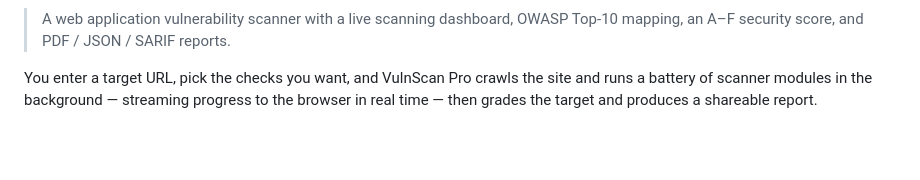
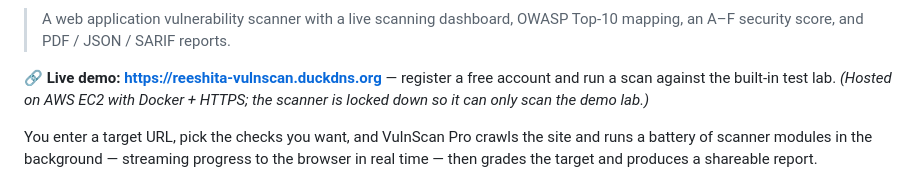
Before and after one commit to reeshitakate01/VulnScan-Pro, a Markdown page: README.md, the part around one of its changes. GitHub-like rendering; blank space fills up the shorter version.

Commit message:
README: add live demo badge + link (AWS HTTPS deployment)
Co-Authored-By: Claude Opus 4.8 <noreply@anthropic.com>

```diff
--- a/README.md
+++ b/README.md
@@ -6,6 +7,10 @@
 
 > A web application vulnerability scanner with a live scanning dashboard,
 > OWASP Top-10 mapping, an A–F security score, and PDF / JSON / SARIF reports.
+
+**🔗 Live demo:** **https://reeshita-vulnscan.duckdns.org** — register a free
+account and run a scan against the built-in test lab. *(Hosted on AWS EC2 with
+Docker + HTTPS; the scanner is locked down so it can only scan the demo lab.)*
 
 You enter a target URL, pick the checks you want, and VulnScan Pro crawls the
 site and runs a battery of scanner modules in the background — streaming
```
Also changed, not shown: other parts of README.md (+1 -0 lines).
